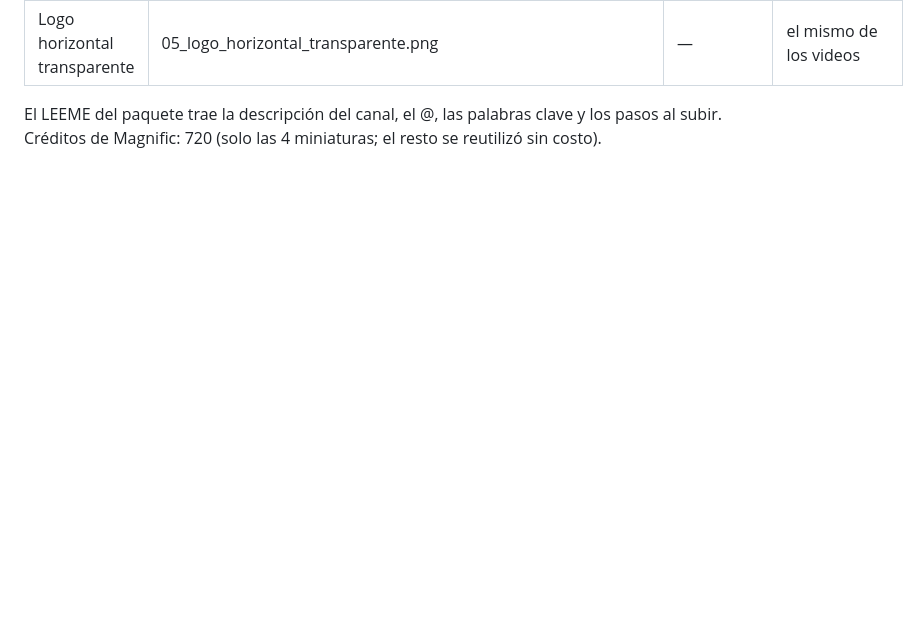
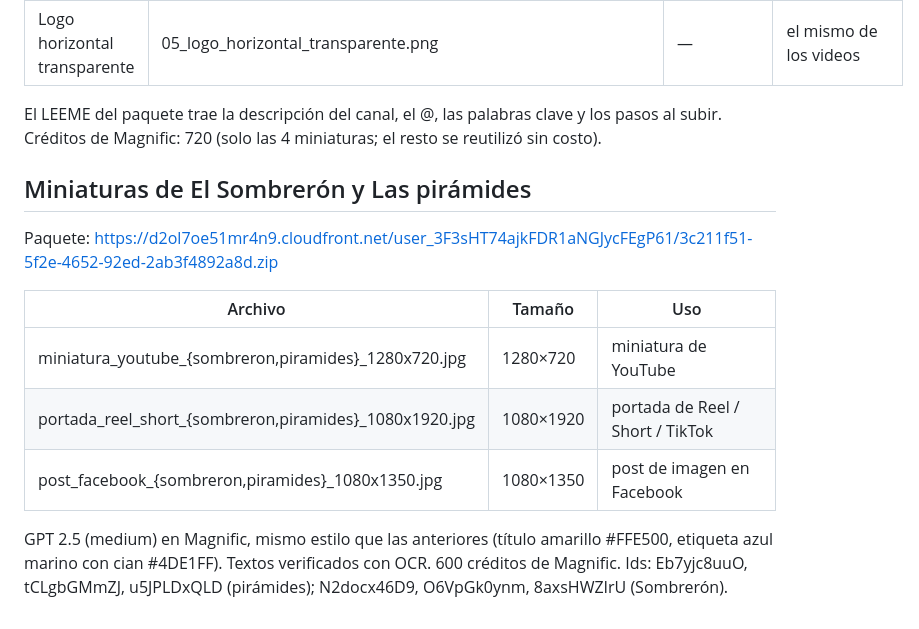
Before and after one commit to maxwer80/servicolsubsidio, a Markdown page: marca/README.md, the part around the change. GitHub-like rendering; blank space fills up the shorter version.

Commit message:
Miniaturas de El Sombrerón y Las pirámides (YouTube, Reel/Short y post de Facebook)
Co-Authored-By: Claude Opus 5.5 <noreply@anthropic.com>
Claude-Session: https://claude.ai/code/session_01G4qvaeXmNhSpZCG44fwePr

```diff
--- a/marca/README.md
+++ b/marca/README.md
@@ -61,3 +61,17 @@ Paquete: https://d2ol7oe51mr4n9.cloudfront.net/user_3F3sHT74ajkFDR1aNGJycFEgP61/
 
 El LEEME del paquete trae la descripción del canal, el @, las palabras clave y los pasos al subir.
 Créditos de Magnific: 720 (solo las 4 miniaturas; el resto se reutilizó sin costo).
+
+## Miniaturas de El Sombrerón y Las pirámides
+
+Paquete: https://d2ol7oe51mr4n9.cloudfront.net/user_3F3sHT74ajkFDR1aNGJycFEgP61/3c211f51-5f2e-4652-92ed-2ab3f4892a8d.zip
+
+| Archivo | Tamaño | Uso |
+|---|---|---|
+| miniatura_youtube_{sombreron,piramides}_1280x720.jpg | 1280×720 | miniatura de YouTube |
+| portada_reel_short_{sombreron,piramides}_1080x1920.jpg | 1080×1920 | portada de Reel / Short / TikTok |
+| post_facebook_{sombreron,piramides}_1080x1350.jpg | 1080×1350 | post de imagen en Facebook |
+
+GPT 2.5 (medium) en Magnific, mismo estilo que las anteriores (título amarillo #FFE500,
+etiqueta azul marino con cian #4DE1FF). Textos verificados con OCR. 600 créditos de Magnific.
+Ids: Eb7yjc8uuO, tCLgbGMmZJ, u5JPLDxQLD (pirámides); N2docx46D9, O6VpGk0ynm, 8axsHWZIrU (Sombrerón).
```
